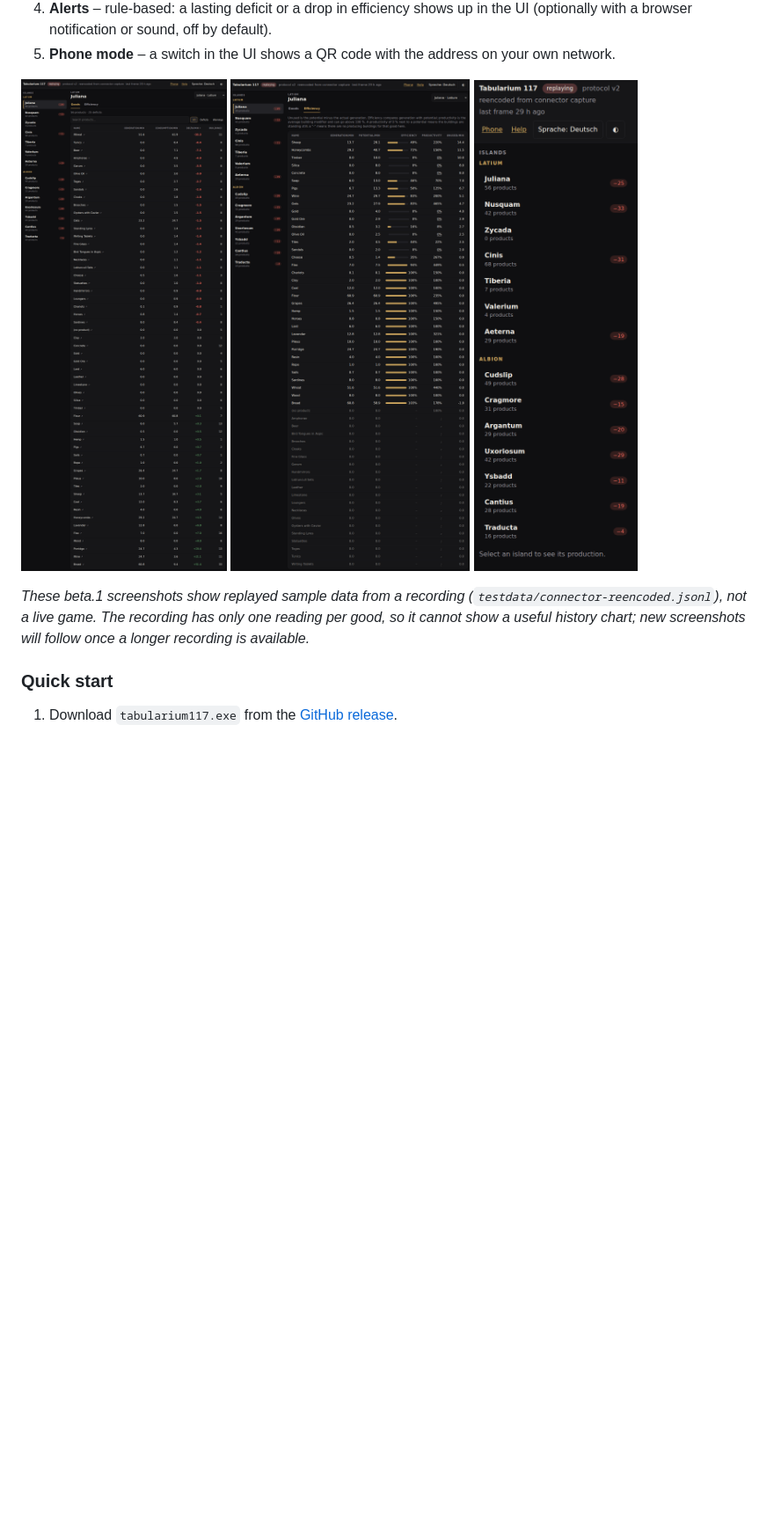
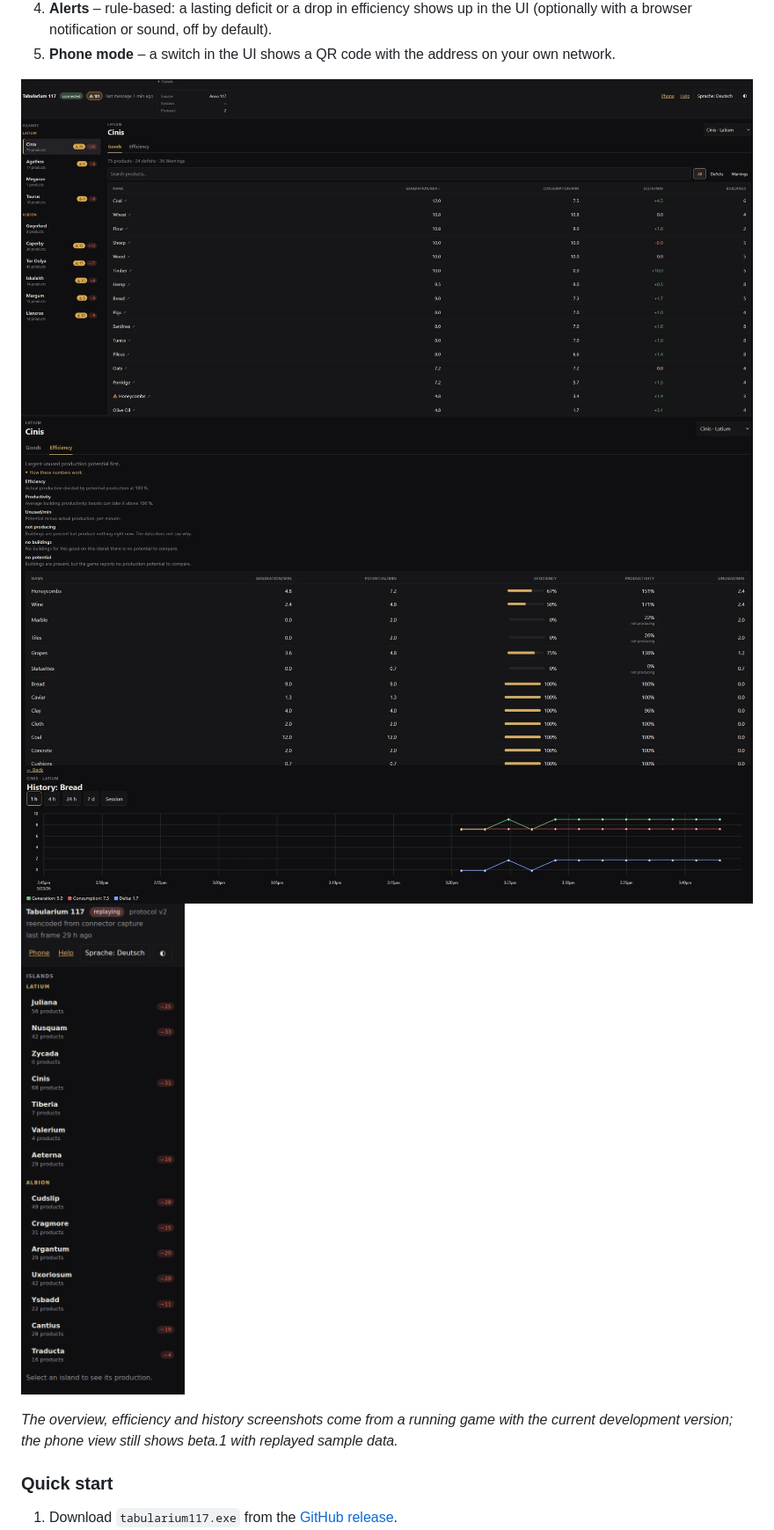
Before and after one commit to Dealwatch/Tabularium117, a Markdown page: README.md, the part around the change printed below. Shown: that part at 88% size. GitHub-like rendering; pictures changed too: docs/screenshots/efficiency.png, docs/screenshots/history.png, docs/screenshots/overview.png; blank space fills up the shorter version.

```diff
--- a/README.md
+++ b/README.md
@@ -293,12 +297,12 @@ step, no Docker, no mod, strictly read-only towards the game.
 
 ![Island overview with the goods list](docs/screenshots/overview.png)
 ![Efficiency view: generation against potential](docs/screenshots/efficiency.png)
+![History of one good over the last hour](docs/screenshots/history.png)
 ![Phone view with the island list](docs/screenshots/phone.png)
 
-*These beta.1 screenshots show replayed sample data from a recording
-(`testdata/connector-reencoded.jsonl`), not a live game. The recording has
-only one reading per good, so it cannot show a useful history chart; new
-screenshots will follow once a longer recording is available.*
+*The overview, efficiency and history screenshots come from a running game
+with the current development version; the phone view still shows beta.1 with
+replayed sample data.*
 
 ### Quick start
 
```
Also changed, not shown: other parts of README.md (+18 -11 lines), CHANGELOG.md (+9 -0 lines), docs/screenshots/grafana.png (added), 1 other file.
